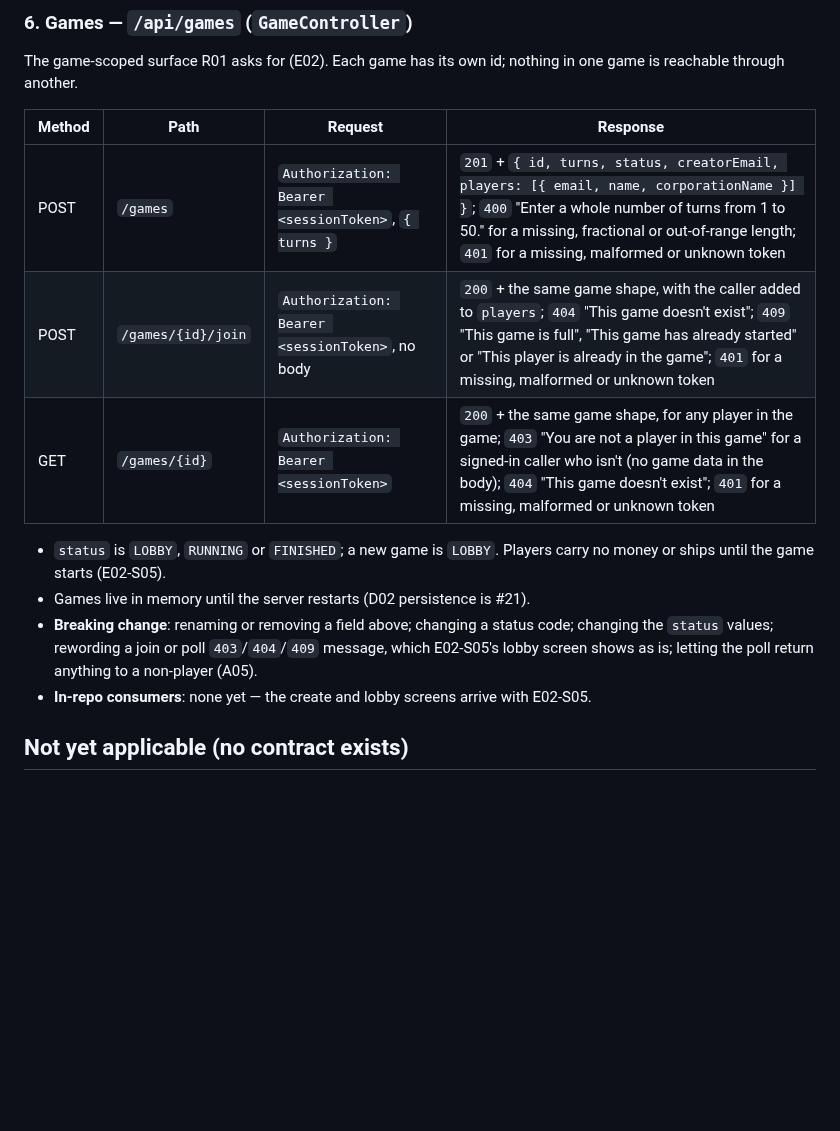
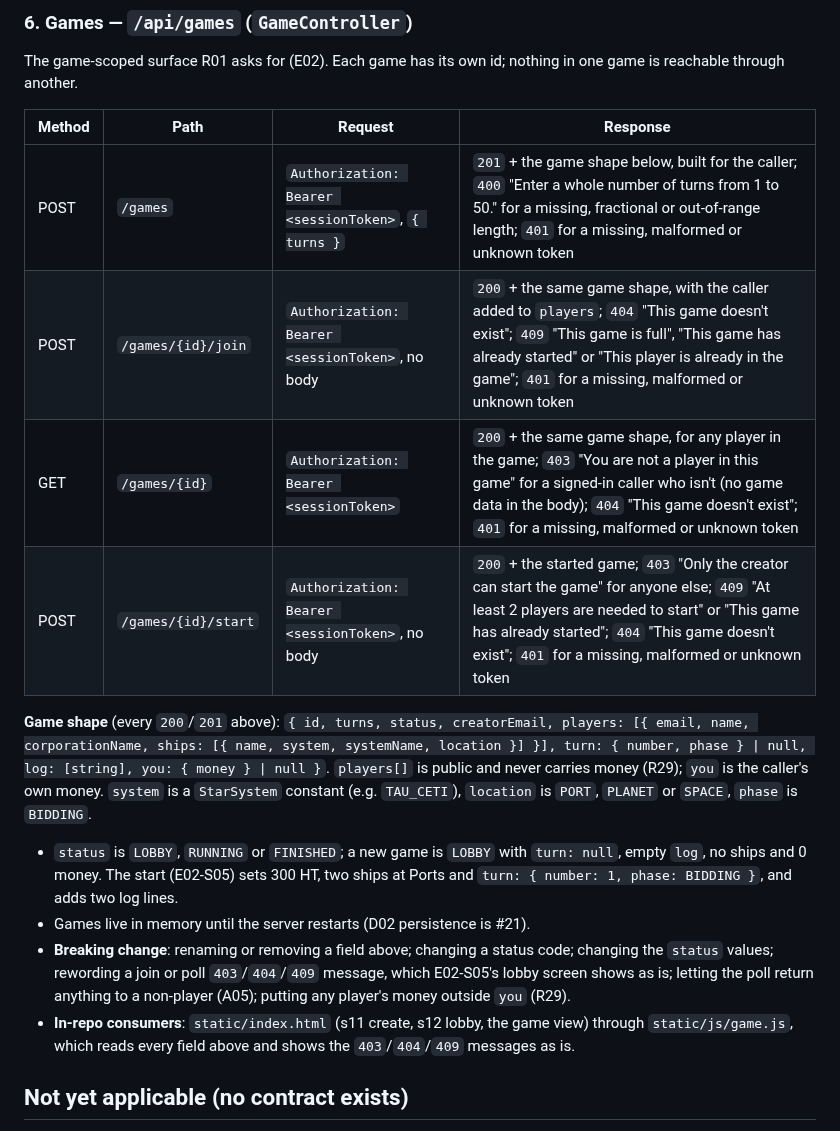
Before and after one commit to quayal/star-trader, a Markdown page: BACKWARD_COMPATIBILITY.md, the part around the change. GitHub-like rendering; blank space fills up the shorter version.

Commit message:
docs: record the game shape and the start endpoint in the /api/games contract
Co-Authored-By: Claude Opus 5.5 <noreply@anthropic.com>

```diff
--- a/BACKWARD_COMPATIBILITY.md
+++ b/BACKWARD_COMPATIBILITY.md
@@ -61,14 +61,17 @@ The game-scoped surface R01 asks for (E02). Each game has its own id; nothing in
 
 | Method | Path | Request | Response |
 |---|---|---|---|
-| POST | `/games` | `Authorization: Bearer <sessionToken>`, `{ turns }` | `201` + `{ id, turns, status, creatorEmail, players: [{ email, name, corporationName }] }`; `400` "Enter a whole number of turns from 1 to 50." for a missing, fractional or out-of-range length; `401` for a missing, malformed or unknown token |
+| POST | `/games` | `Authorization: Bearer <sessionToken>`, `{ turns }` | `201` + the game shape below, built for the caller; `400` "Enter a whole number of turns from 1 to 50." for a missing, fractional or out-of-range length; `401` for a missing, malformed or unknown token |
 | POST | `/games/{id}/join` | `Authorization: Bearer <sessionToken>`, no body | `200` + the same game shape, with the caller added to `players`; `404` "This game doesn't exist"; `409` "This game is full", "This game has already started" or "This player is already in the game"; `401` for a missing, malformed or unknown token |
 | GET | `/games/{id}` | `Authorization: Bearer <sessionToken>` | `200` + the same game shape, for any player in the game; `403` "You are not a player in this game" for a signed-in caller who isn't (no game data in the body); `404` "This game doesn't exist"; `401` for a missing, malformed or unknown token |
+| POST | `/games/{id}/start` | `Authorization: Bearer <sessionToken>`, no body | `200` + the started game; `403` "Only the creator can start the game" for anyone else; `409` "At least 2 players are needed to start" or "This game has already started"; `404` "This game doesn't exist"; `401` for a missing, malformed or unknown token |
 
-- `status` is `LOBBY`, `RUNNING` or `FINISHED`; a new game is `LOBBY`. Players carry no money or ships until the game starts (E02-S05).
+**Game shape** (every `200`/`201` above): `{ id, turns, status, creatorEmail, players: [{ email, name, corporationName, ships: [{ name, system, systemName, location }] }], turn: { number, phase } | null, log: [string], you: { money } | null }`. `players[]` is public and never carries money (R29); `you` is the caller's own money. `system` is a `StarSystem` constant (e.g. `TAU_CETI`), `location` is `PORT`, `PLANET` or `SPACE`, `phase` is `BIDDING`.
+
+- `status` is `LOBBY`, `RUNNING` or `FINISHED`; a new game is `LOBBY` with `turn: null`, empty `log`, no ships and 0 money. The start (E02-S05) sets 300 HT, two ships at Ports and `turn: { number: 1, phase: BIDDING }`, and adds two log lines.
 - Games live in memory until the server restarts (D02 persistence is #21).
-- **Breaking change**: renaming or removing a field above; changing a status code; changing the `status` values; rewording a join or poll `403`/`404`/`409` message, which E02-S05's lobby screen shows as is; letting the poll return anything to a non-player (A05).
-- **In-repo consumers**: none yet — the create and lobby screens arrive with E02-S05.
+- **Breaking change**: renaming or removing a field above; changing a status code; changing the `status` values; rewording a join or poll `403`/`404`/`409` message, which E02-S05's lobby screen shows as is; letting the poll return anything to a non-player (A05); putting any player's money outside `you` (R29).
+- **In-repo consumers**: `static/index.html` (s11 create, s12 lobby, the game view) through `static/js/game.js`, which reads every field above and shows the `403`/`404`/`409` messages as is.
 
 ## Not yet applicable (no contract exists)
 
```
